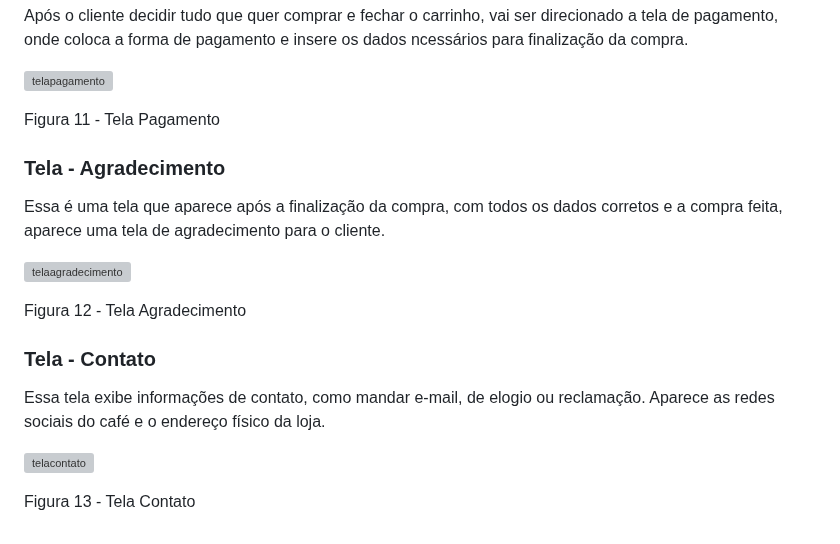
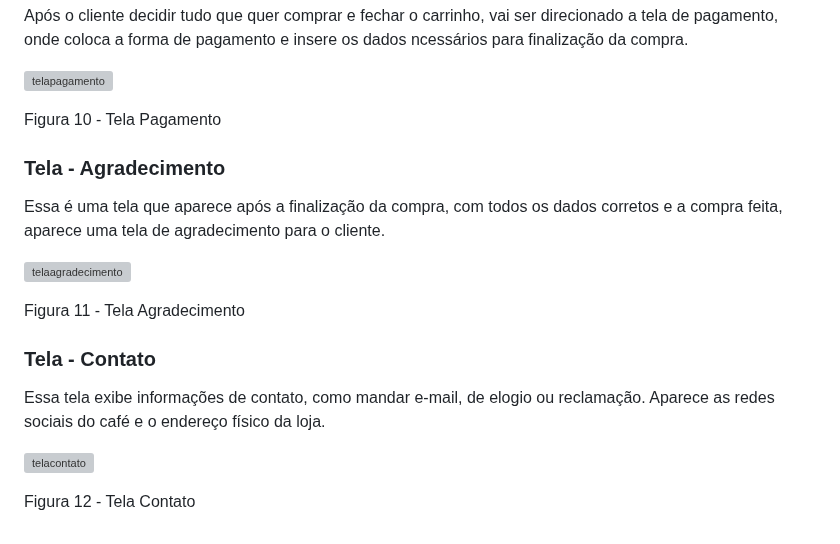
Before and after one commit to ICEI-PUC-Minas-PMV-ADS/pmv-ads-2023-2-e1-proj-web-t1-expresso-virtual, a Markdown page: documentos/04-Projeto de Interface.md, the part around one of its changes. GitHub-like rendering; grey boxes are pictures that could not be loaded.

```diff
--- a/documentos/04-Projeto de Interface.md
+++ b/documentos/04-Projeto de Interface.md
@@ -72,7 +72,7 @@ Figura 10 - Tela Carrinho
 
 ![telapagamento](https://github.com/ICEI-PUC-Minas-PMV-ADS/pmv-ads-2023-2-e1-proj-web-t1-expresso-virtual/assets/144382841/db03d242-43ce-4c61-b1aa-d464e79f6477)
 
-Figura 11 - Tela Pagamento
+Figura 10 - Tela Pagamento
 
 
 <h3>Tela - Agradecimento</h3>
@@ -80,11 +80,11 @@ Figura 11 - Tela Pagamento
 
 ![telaagradecimento](https://github.com/ICEI-PUC-Minas-PMV-ADS/pmv-ads-2023-2-e1-proj-web-t1-expresso-virtual/assets/144382841/5dea6742-39a9-4034-b8a3-095aa39ae2fb)
 
-Figura 12 - Tela Agradecimento
+Figura 11 - Tela Agradecimento
 
 <h3>Tela - Contato</h3>
 <p>Essa tela exibe informações de contato, como mandar e-mail, de elogio ou reclamação. Aparece as redes sociais do café e o endereço físico da loja. </p>
 
 ![telacontato](https://github.com/ICEI-PUC-Minas-PMV-ADS/pmv-ads-2023-2-e1-proj-web-t1-expresso-virtual/assets/144382841/a3048822-7538-4d80-b794-9a49eaeb12bb)
 
-Figura 13 - Tela Contato
+Figura 12 - Tela Contato
```
Also changed, not shown: other parts of documentos/04-Projeto de Interface.md (+7 -7 lines).
